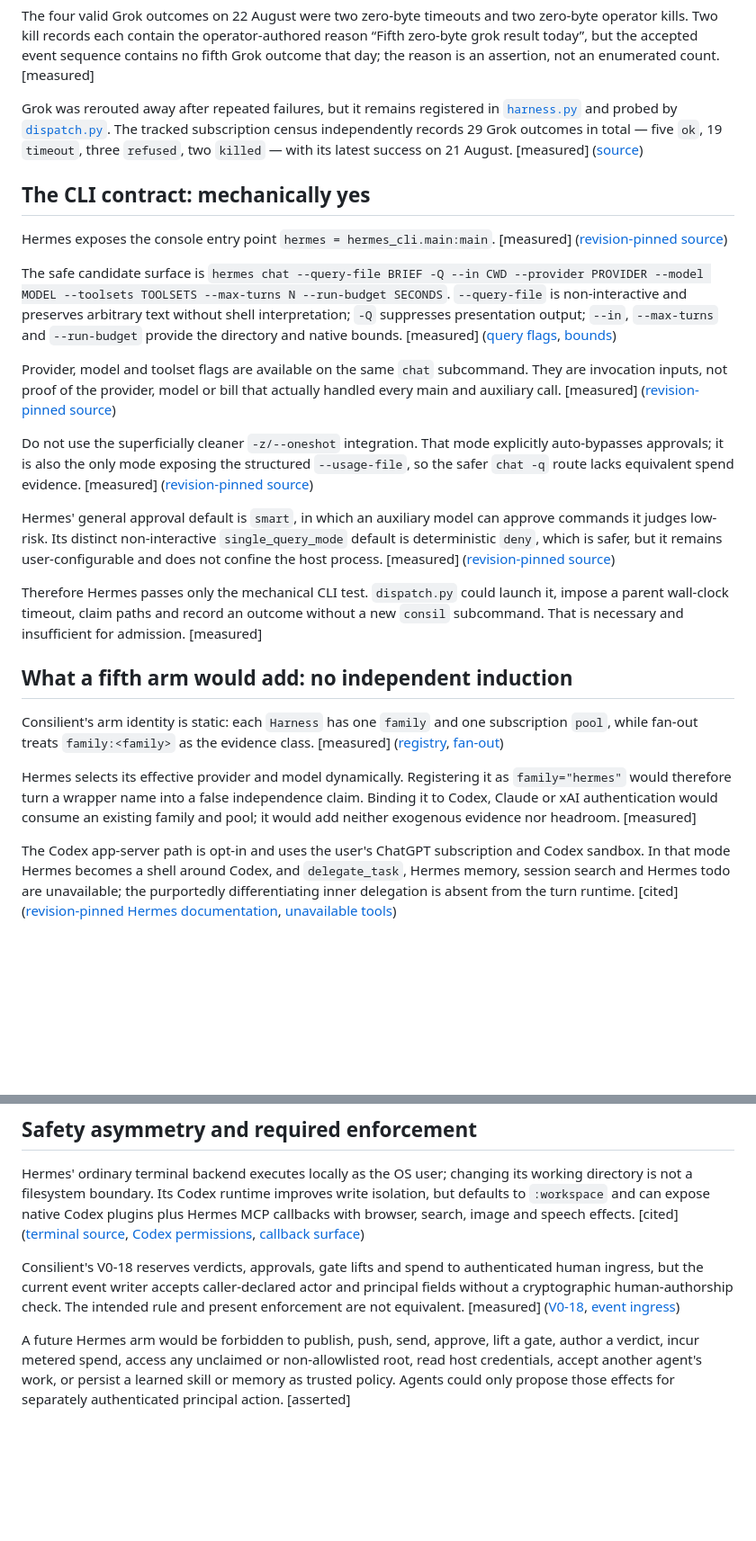
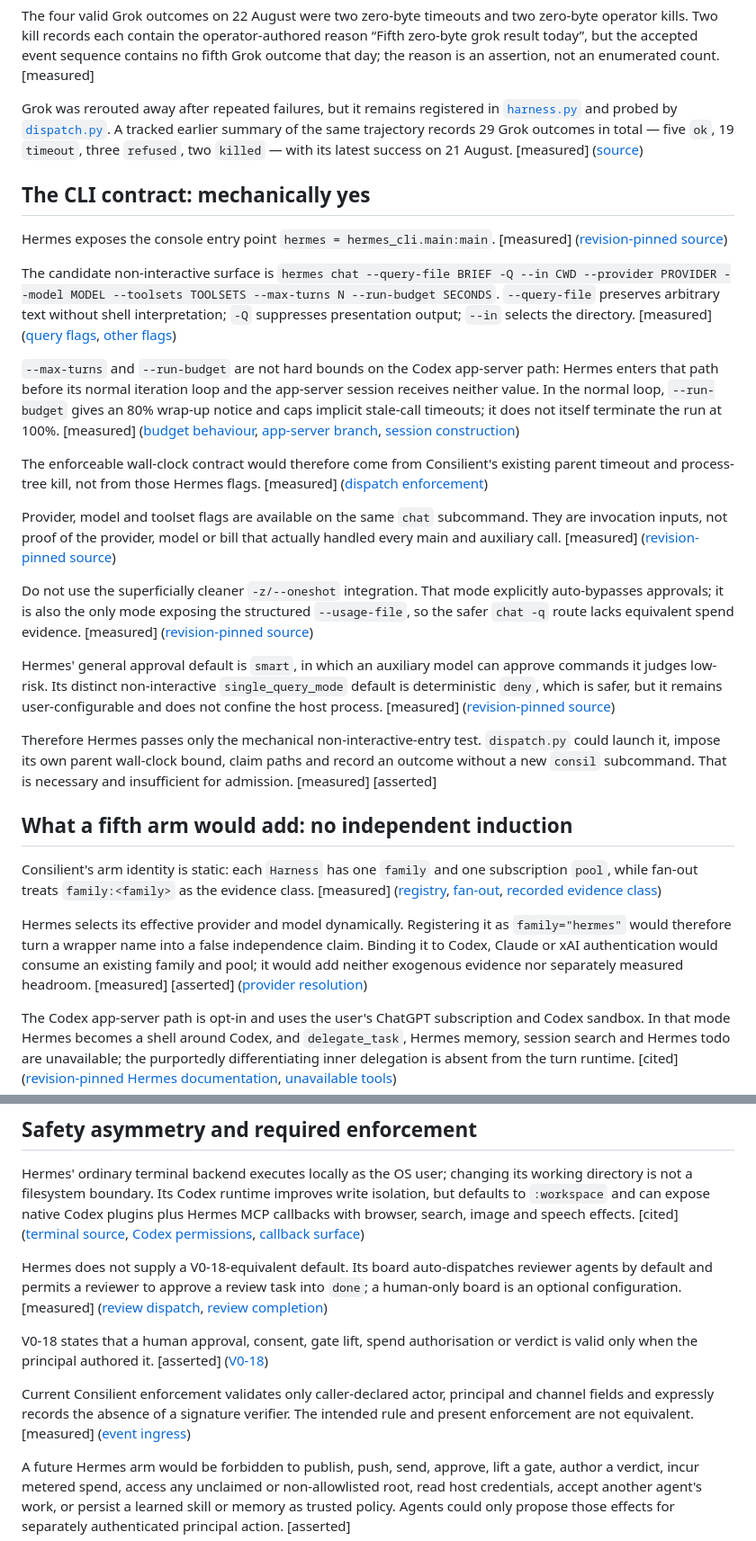
Before and after one commit to joe-hireable/consilient, a Markdown page: docs/00-context/hermes-as-arm-2026-08-22.md, 2 parts joined by grey strips. Shown at 90% size. GitHub-like rendering; blank space fills up the shorter version.

Commit message:
docs: audit Hermes arm decision

```diff
--- a/docs/00-context/hermes-as-arm-2026-08-22.md
+++ b/docs/00-context/hermes-as-arm-2026-08-22.md
@@ -27,13 +27,17 @@ There were 47 events with `timed_out=true`: one event was classified `silent` wh
 
 The four valid Grok outcomes on 22 August were two zero-byte timeouts and two zero-byte operator kills. Two kill records each contain the operator-authored reason “Fifth zero-byte grok result today”, but the accepted event sequence contains no fifth Grok outcome that day; the reason is an assertion, not an enumerated count. [measured]
 
-Grok was rerouted away after repeated failures, but it remains registered in [`harness.py`](../../src/consilient/harness.py#L117-L127) and probed by [`dispatch.py`](../../scripts/dispatch.py#L434-L435). The tracked subscription census independently records 29 Grok outcomes in total — five `ok`, 19 `timeout`, three `refused`, two `killed` — with its latest success on 21 August. [measured] ([source](subscription-reach-2026-08-22.md#L93-L102))
+Grok was rerouted away after repeated failures, but it remains registered in [`harness.py`](../../src/consilient/harness.py#L117-L127) and probed by [`dispatch.py`](../../scripts/dispatch.py#L434-L435). A tracked earlier summary of the same trajectory records 29 Grok outcomes in total — five `ok`, 19 `timeout`, three `refused`, two `killed` — with its latest success on 21 August. [measured] ([source](subscription-reach-2026-08-22.md#L93-L102))
 
 ## The CLI contract: mechanically yes
 
 Hermes exposes the console entry point `hermes = hermes_cli.main:main`. [measured] ([revision-pinned source](https://github.com/NousResearch/hermes-agent/blob/261a4efb90d7/pyproject.toml#L372-L375))
 
-The safe candidate surface is `hermes chat --query-file BRIEF -Q --in CWD --provider PROVIDER --model MODEL --toolsets TOOLSETS --max-turns N --run-budget SECONDS`. `--query-file` is non-interactive and preserves arbitrary text without shell interpretation; `-Q` suppresses presentation output; `--in`, `--max-turns` and `--run-budget` provide the directory and native bounds. [measured] ([query flags](https://github.com/NousResearch/hermes-agent/blob/261a4efb90d7/hermes_cli/_parser.py#L298-L315), [bounds](https://github.com/NousResearch/hermes-agent/blob/261a4efb90d7/hermes_cli/_parser.py#L378-L474))
+The candidate non-interactive surface is `hermes chat --query-file BRIEF -Q --in CWD --provider PROVIDER --model MODEL --toolsets TOOLSETS --max-turns N --run-budget SECONDS`. `--query-file` preserves arbitrary text without shell interpretation; `-Q` suppresses presentation output; `--in` selects the directory. [measured] ([query flags](https://github.com/NousResearch/hermes-agent/blob/261a4efb90d7/hermes_cli/_parser.py#L298-L315), [other flags](https://github.com/NousResearch/hermes-agent/blob/261a4efb90d7/hermes_cli/_parser.py#L378-L474))
+
+`--max-turns` and `--run-budget` are not hard bounds on the Codex app-server path: Hermes enters that path before its normal iteration loop and the app-server session receives neither value. In the normal loop, `--run-budget` gives an 80% wrap-up notice and caps implicit stale-call timeouts; it does not itself terminate the run at 100%. [measured] ([budget behaviour](https://github.com/NousResearch/hermes-agent/blob/261a4efb90d7/agent/conversation_loop.py#L121-L165), [app-server branch](https://github.com/NousResearch/hermes-agent/blob/261a4efb90d7/agent/conversation_loop.py#L1950-L1957), [session construction](https://github.com/NousResearch/hermes-agent/blob/261a4efb90d7/agent/codex_runtime.py#L742-L750))
+
+The enforceable wall-clock contract would therefore come from Consilient's existing parent timeout and process-tree kill, not from those Hermes flags. [measured] ([dispatch enforcement](../../scripts/dispatch.py#L550-L614))
 
 Provider, model and toolset flags are available on the same `chat` subcommand. They are invocation inputs, not proof of the provider, model or bill that actually handled every main and auxiliary call. [measured] ([revision-pinned source](https://github.com/NousResearch/hermes-agent/blob/261a4efb90d7/hermes_cli/_parser.py#L320-L370))
 
@@ -41,13 +45,13 @@ Do not use the superficially cleaner `-z/--oneshot` integration. That mode expli
 
 Hermes' general approval default is `smart`, in which an auxiliary model can approve commands it judges low-risk. Its distinct non-interactive `single_query_mode` default is deterministic `deny`, which is safer, but it remains user-configurable and does not confine the host process. [measured] ([revision-pinned source](https://github.com/NousResearch/hermes-agent/blob/261a4efb90d7/hermes_cli/config_defaults.py#L2319-L2347))
 
-Therefore Hermes passes only the mechanical CLI test. `dispatch.py` could launch it, impose a parent wall-clock timeout, claim paths and record an outcome without a new `consil` subcommand. That is necessary and insufficient for admission. [measured]
+Therefore Hermes passes only the mechanical non-interactive-entry test. `dispatch.py` could launch it, impose its own parent wall-clock bound, claim paths and record an outcome without a new `consil` subcommand. That is necessary and insufficient for admission. [measured] [asserted]
 
 ## What a fifth arm would add: no independent induction
 
-Consilient's arm identity is static: each `Harness` has one `family` and one subscription `pool`, while fan-out treats `family:<family>` as the evidence class. [measured] ([registry](../../src/consilient/harness.py#L68-L76), [fan-out](../../src/consilient/harness.py#L662-L740))
+Consilient's arm identity is static: each `Harness` has one `family` and one subscription `pool`, while fan-out treats `family:<family>` as the evidence class. [measured] ([registry](../../src/consilient/harness.py#L68-L76), [fan-out](../../src/consilient/harness.py#L662-L740), [recorded evidence class](../../src/consilient/harness.py#L1068-L1082))
 
-Hermes selects its effective provider and model dynamically. Registering it as `family="hermes"` would therefore turn a wrapper name into a false independence claim. Binding it to Codex, Claude or xAI authentication would consume an existing family and pool; it would add neither exogenous evidence nor headroom. [measured]
+Hermes selects its effective provider and model dynamically. Registering it as `family="hermes"` would therefore turn a wrapper name into a false independence claim. Binding it to Codex, Claude or xAI authentication would consume an existing family and pool; it would add neither exogenous evidence nor separately measured headroom. [measured] [asserted] ([provider resolution](https://github.com/NousResearch/hermes-agent/blob/261a4efb90d7/hermes_cli/runtime_provider.py#L618-L634))
 
 The Codex app-server path is opt-in and uses the user's ChatGPT subscription and Codex sandbox. In that mode Hermes becomes a shell around Codex, and `delegate_task`, Hermes memory, session search and Hermes todo are unavailable; the purportedly differentiating inner delegation is absent from the turn runtime. [cited] ([revision-pinned Hermes documentation](https://github.com/NousResearch/hermes-agent/blob/261a4efb90d7/website/docs/user-guide/features/codex-app-server-runtime.md#L8-L22), [unavailable tools](https://github.com/NousResearch/hermes-agent/blob/261a4efb90d7/website/docs/user-guide/features/codex-app-server-runtime.md#L71-L78))
 
@@ -69,7 +73,11 @@ ADR-0044's subscription-first rule remains binding after ADR-0064; an unknown, r
 
 Hermes' ordinary terminal backend executes locally as the OS user; changing its working directory is not a filesystem boundary. Its Codex runtime improves write isolation, but defaults to `:workspace` and can expose native Codex plugins plus Hermes MCP callbacks with browser, search, image and speech effects. [cited] ([terminal source](https://github.com/NousResearch/hermes-agent/blob/261a4efb90d7/tools/terminal_tool.py#L10-L12), [Codex permissions](https://github.com/NousResearch/hermes-agent/blob/261a4efb90d7/website/docs/user-guide/features/codex-app-server-runtime.md#L247-L260), [callback surface](https://github.com/NousResearch/hermes-agent/blob/261a4efb90d7/website/docs/user-guide/features/codex-app-server-runtime.md#L364-L381))
 
-Consilient's V0-18 reserves verdicts, approvals, gate lifts and spend to authenticated human ingress, but the current event writer accepts caller-declared actor and principal fields without a cryptographic human-authorship check. The intended rule and present enforcement are not equivalent. [measured] ([V0-18](../40-spec/v0-draft.md#L419-L419), [event ingress](../../src/consilient/events.py#L890-L978))
+Hermes does not supply a V0-18-equivalent default. Its board auto-dispatches reviewer agents by default and permits a reviewer to approve a review task into `done`; a human-only board is an optional configuration. [measured] ([review dispatch](https://github.com/NousResearch/hermes-agent/blob/261a4efb90d7/hermes_cli/kanban_db.py#L10299-L10311), [review completion](https://github.com/NousResearch/hermes-agent/blob/261a4efb90d7/hermes_cli/kanban_db.py#L5363-L5369))
+
+V0-18 states that a human approval, consent, gate lift, spend authorisation or verdict is valid only when the principal authored it. [asserted] ([V0-18](../40-spec/v0-draft.md#L419-L419))
+
+Current Consilient enforcement validates only caller-declared actor, principal and channel fields and expressly records the absence of a signature verifier. The intended rule and present enforcement are not equivalent. [measured] ([event ingress](../../src/consilient/events.py#L890-L978))
 
 A future Hermes arm would be forbidden to publish, push, send, approve, lift a gate, author a verdict, incur metered spend, access any unclaimed or non-allowlisted root, read host credentials, accept another agent's work, or persist a learned skill or memory as trusted policy. Agents could only propose those effects for separately authenticated principal action. [asserted]
 
```
Also changed, not shown: other parts of docs/00-context/hermes-as-arm-2026-08-22.md (+18 -8 lines).
